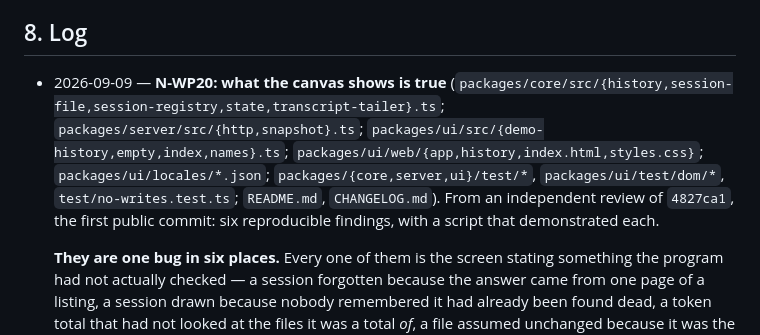
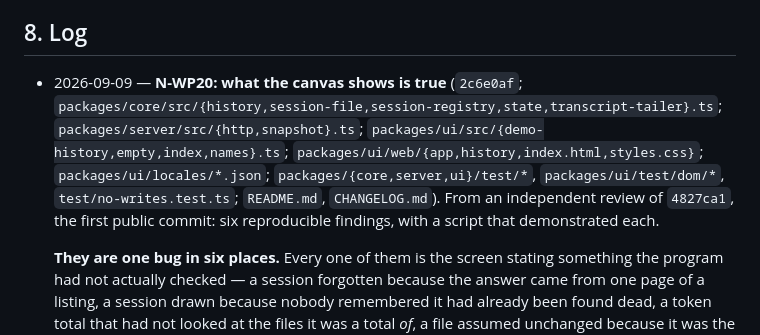
Before and after one commit to xfurqan0/nazar, a Markdown page: docs/PROJECT.md, the part around one of its changes. Rendered like a GitHub page.

Commit message:
docs: record the N-WP20 commit hash

```diff
--- a/docs/PROJECT.md
+++ b/docs/PROJECT.md
@@ -156,7 +156,7 @@ QuotaWindow   { key, percent?, resetsAt?, windowMinutes?, state, error?, model?,
 - **No export, import or reset for the six browser-local keys.** `nazar.notes.v1` and `nazar.names.v1` hold text a person wrote; the other four hold a view — the arrangement, the tab membership, the colour overrides, and whether the usage panel is open. All six die with the site data, and none of them can be carried to another browser or another machine. A JSON export/import in the sidebar costs nothing on the server, but it would be the first feature that hands the user a file — a different promise from "Nazar writes nothing". Not decided.
 
 ## 8. Log
-- 2026-09-09 — **N-WP20: what the canvas shows is true** (`packages/core/src/{history,session-file,session-registry,state,transcript-tailer}.ts`; `packages/server/src/{http,snapshot}.ts`; `packages/ui/src/{demo-history,empty,index,names}.ts`; `packages/ui/web/{app,history,index.html,styles.css}`; `packages/ui/locales/*.json`; `packages/{core,server,ui}/test/*`, `packages/ui/test/dom/*`, `test/no-writes.test.ts`; `README.md`, `CHANGELOG.md`). From an independent review of `4827ca1`, the first public commit: six reproducible findings, with a script that demonstrated each.
+- 2026-09-09 — **N-WP20: what the canvas shows is true** (`2c6e0af`; `packages/core/src/{history,session-file,session-registry,state,transcript-tailer}.ts`; `packages/server/src/{http,snapshot}.ts`; `packages/ui/src/{demo-history,empty,index,names}.ts`; `packages/ui/web/{app,history,index.html,styles.css}`; `packages/ui/locales/*.json`; `packages/{core,server,ui}/test/*`, `packages/ui/test/dom/*`, `test/no-writes.test.ts`; `README.md`, `CHANGELOG.md`). From an independent review of `4827ca1`, the first public commit: six reproducible findings, with a script that demonstrated each.
 
   **They are one bug in six places.** Every one of them is the screen stating something the program had not actually checked — a session forgotten because the answer came from one page of a listing, a session drawn because nobody remembered it had already been found dead, a token total that had not looked at the files it was a total *of*, a file assumed unchanged because it was the same length. Not one is a crash, and not one would show up in a log. That is why they survived a release: the program was never wrong about anything it *had* looked at.
 
```
Also changed, not shown: other parts of docs/PROJECT.md (+1 -1 lines).
